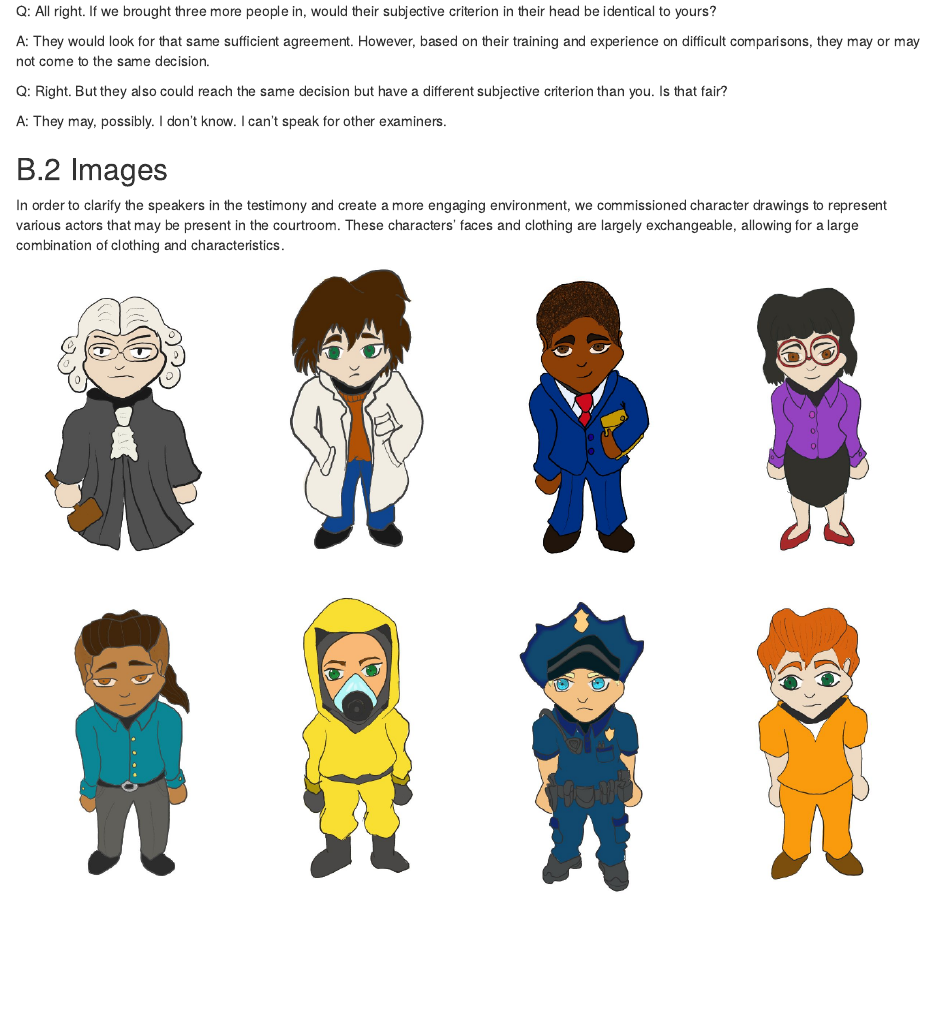
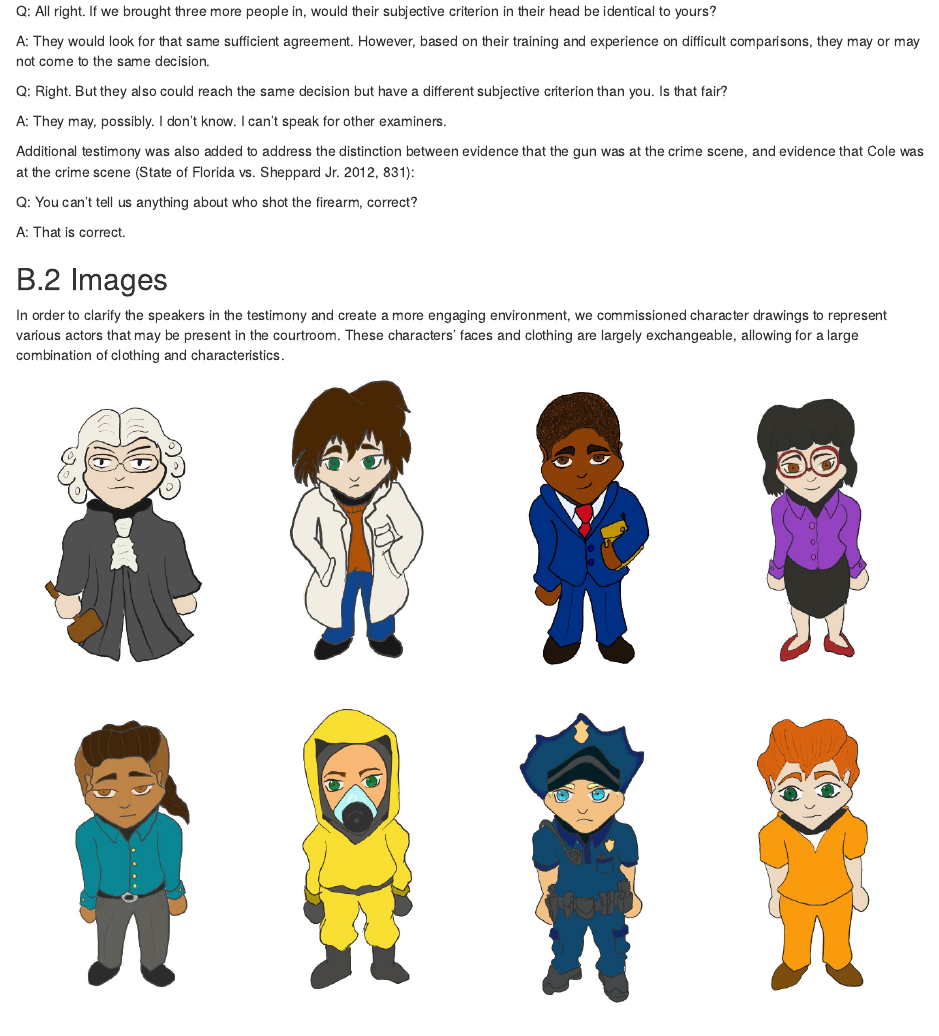
Before and after one commit to rachelesrogers/UNL_Thesis, an R Markdown document (05-appendix.Rmd): the page in a window 1100 px wide, from 6440 px down. Rendered offline with R 4.5, knitr and Pandoc, with nearby package versions; drawn as R Markdown's standard HTML page in place of the format the file asks for.

Commit message:
updating appendix

```diff
--- a/05-appendix.Rmd
+++ b/05-appendix.Rmd
@@ -374,6 +374,12 @@ Q: Right. But they also could reach the same decision but have a different subje
 
 A: They may, possibly. I don't know. I can't speak for other examiners.
 
+Additional testimony was also added to address the distinction between evidence that the gun was at the crime scene, and evidence that Cole was at the crime scene [@flvssheppard, 831]:
+
+Q: You can't tell us anything about who shot the firearm, correct?
+
+A: That is correct.
+
 ## Images
 
 In order to clarify the speakers in the testimony and create a more engaging environment, we commissioned character drawings to represent various actors that may be present in the courtroom. These characters' faces and clothing are largely exchangeable, allowing for a large combination of clothing and characteristics.
```
Also changed, not shown: 1 other file.
